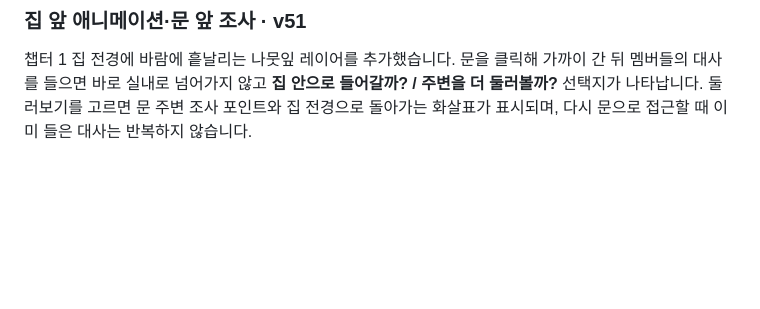
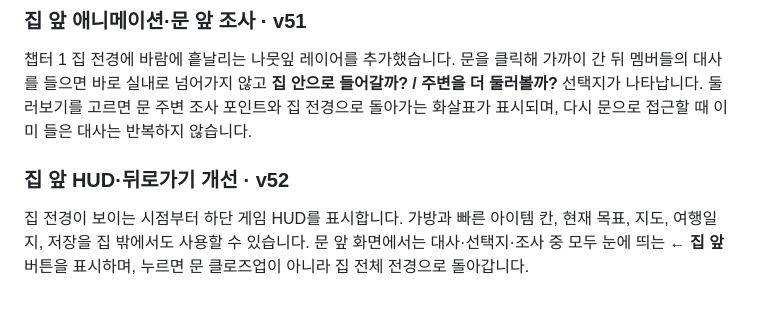
Before and after one commit to hiyena0502-dotcom/fanmade_pixely, a Markdown page: README.md, the part around the change. Drawn GitHub-style; blank space fills up the shorter version.

Commit message:
Document exterior gameplay HUD behavior

```diff
--- a/README.md
+++ b/README.md
@@ -92,3 +92,8 @@ DEV EDITOR에서 챕터·상호작용·아이템·옷장·데이터 관리 기
 ### 집 앞 애니메이션·문 앞 조사 · v51
 
 챕터 1 집 전경에 바람에 흩날리는 나뭇잎 레이어를 추가했습니다. 문을 클릭해 가까이 간 뒤 멤버들의 대사를 들으면 바로 실내로 넘어가지 않고 **집 안으로 들어갈까? / 주변을 더 둘러볼까?** 선택지가 나타납니다. 둘러보기를 고르면 문 주변 조사 포인트와 집 전경으로 돌아가는 화살표가 표시되며, 다시 문으로 접근할 때 이미 들은 대사는 반복하지 않습니다.
+
+
+### 집 앞 HUD·뒤로가기 개선 · v52
+
+집 전경이 보이는 시점부터 하단 게임 HUD를 표시합니다. 가방과 빠른 아이템 칸, 현재 목표, 지도, 여행일지, 저장을 집 밖에서도 사용할 수 있습니다. 문 앞 화면에서는 대사·선택지·조사 중 모두 눈에 띄는 **← 집 앞** 버튼을 표시하며, 누르면 문 클로즈업이 아니라 집 전체 전경으로 돌아갑니다.
```
